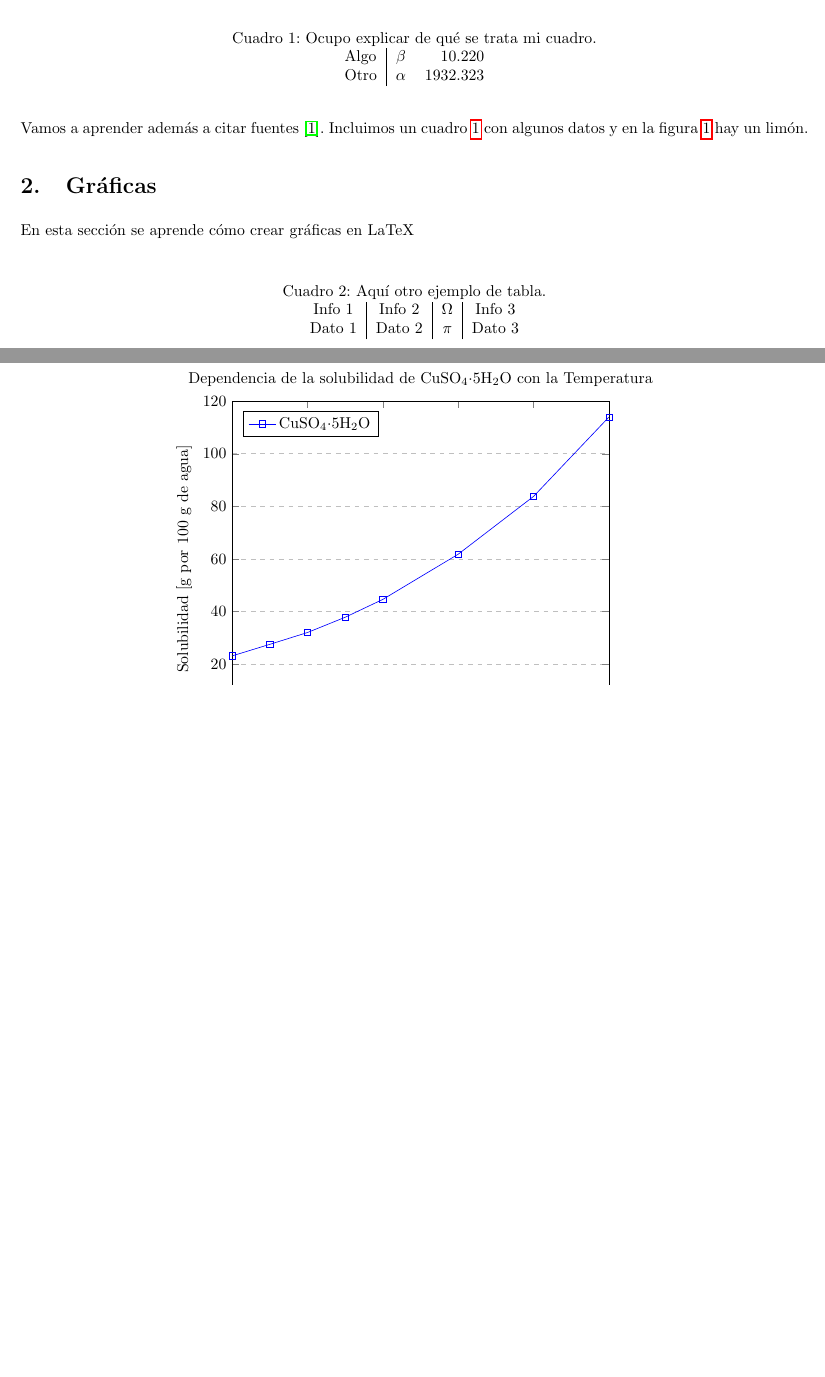
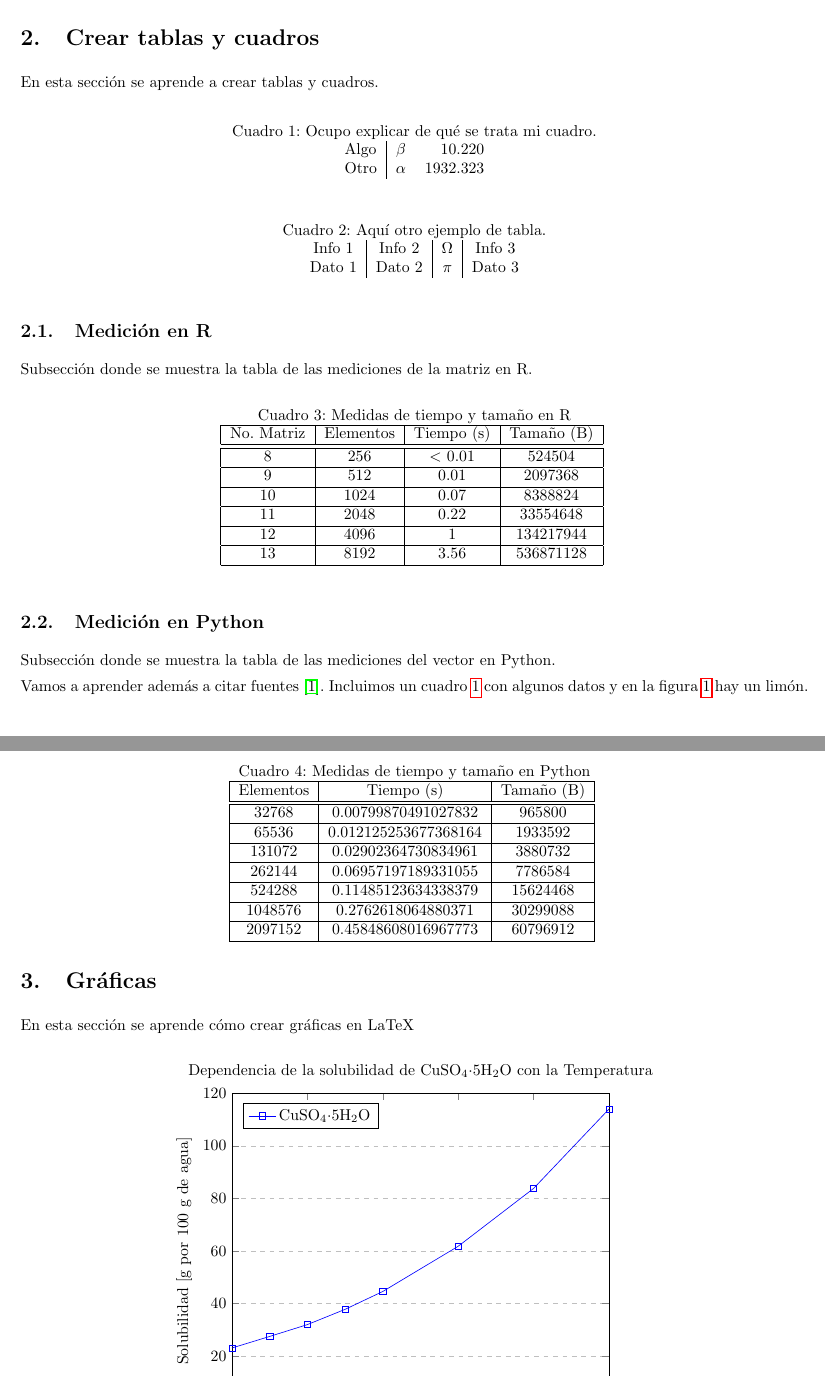
Before and after one commit to FeroxDeitas/Simulacion-Nano, a LaTeX problem sheet (Tareas/P0/Primer ejemplo.tex): two parts of pages 2 and 3 of 3, joined at a grey line, cut at the place of the change, the shorter picture padded with empty space. Compiled offline with pdfLaTeX.

Commit message:
Tablas Python y R

```diff
--- a/Tareas/P0/Primer ejemplo.tex
+++ b/Tareas/P0/Primer ejemplo.tex
@@ -45,11 +45,11 @@ tareas. Vamos a incluir una ecuaci\'{o}n \eqref{equ}:
 
 \newpage
 
-Vamos a aprender adem\'{a}s a citar fuentes \citep{ejemplo}. Incluimos un
-cuadro \ref{datos} con algunos datos y en la figura \ref{limon} hay un
-lim\'{o}n.
+\section{Crear tablas y cuadros}
 
-\begin{table} % cuadro
+En esta secci\'{o}n se aprende a crear tablas y cuadros.
+
+\begin{table}[h!] % cuadro
     \caption{Ocupo explicar de qu\'{e} se trata mi cuadro.} % explicacion
     \label{datos} % etiqueta
     \centering % centrar
@@ -59,7 +59,7 @@ lim\'{o}n.
     \end{tabular}
 \end{table}
 
-\begin{table}
+\begin{table}[h!]
     \caption{Aqu\'{i} otro ejemplo de tabla.}
     \label{otros_datos}
     \centering
@@ -68,6 +68,66 @@ lim\'{o}n.
       Dato 1 & Dato 2 & $\pi$ & Dato 3
     \end{tabular}
 \end{table}
+
+\subsection{Medici\'{o}n en R}
+
+Subsecci\'{o}n donde se muestra la tabla de las mediciones de la matriz en R.
+
+\begin{table}[h!]
+    \centering
+    \caption{Medidas de tiempo y tamaño en R}
+    \begin{tabular}{|c|c|c|c|}
+    \hline
+       No. Matriz  & Elementos & Tiempo (s) & Tamaño (B) \\
+       \hline\hline
+        8 & 256 & $<$ 0.01 & 524504 \\
+        \hline
+        9 & 512 & 0.01 & 2097368 \\
+        \hline
+        10 & 1024 & 0.07 & 8388824 \\
+        \hline
+        11 & 2048 & 0.22 & 33554648 \\
+        \hline
+        12 & 4096 & 1 & 134217944 \\
+        \hline
+        13 & 8192 & 3.56 & 536871128 \\
+        \hline
+    \end{tabular}
+    \label{medir_R}
+\end{table}
+
+\subsection{Medici\'{o}n en Python}
+
+Subsecci\'{o}n donde se muestra la tabla de las mediciones del vector en Python.
+
+\begin{table}[h!]
+    \centering
+    \caption{Medidas de tiempo y tamaño en Python}
+    \begin{tabular}{|c|c|c|}
+    \hline
+      Elementos & Tiempo (s) & Tamaño (B) \\
+       \hline\hline
+        32768 & 0.00799870491027832 & 965800 \\
+        \hline
+        65536 & 0.012125253677368164 & 1933592 \\
+        \hline
+        131072 & 0.02902364730834961 & 3880732 \\
+        \hline
+        262144 & 0.06957197189331055 & 7786584 \\
+        \hline
+        524288 & 0.11485123634338379 & 15624468 \\
+        \hline
+        1048576 & 0.2762618064880371 & 30299088 \\
+        \hline
+        2097152 & 0.45848608016967773 & 60796912 \\
+        \hline
+    \end{tabular}
+    \label{medir_Py}
+\end{table}
+
+Vamos a aprender adem\'{a}s a citar fuentes \citep{ejemplo}. Incluimos un
+cuadro \ref{datos} con algunos datos y en la figura \ref{limon} hay un
+lim\'{o}n.
 
 \section{Gr\'{a}ficas}
 En esta secci\'{o}n se aprende c\'{o}mo crear gr\'{a}ficas en LaTeX
```
